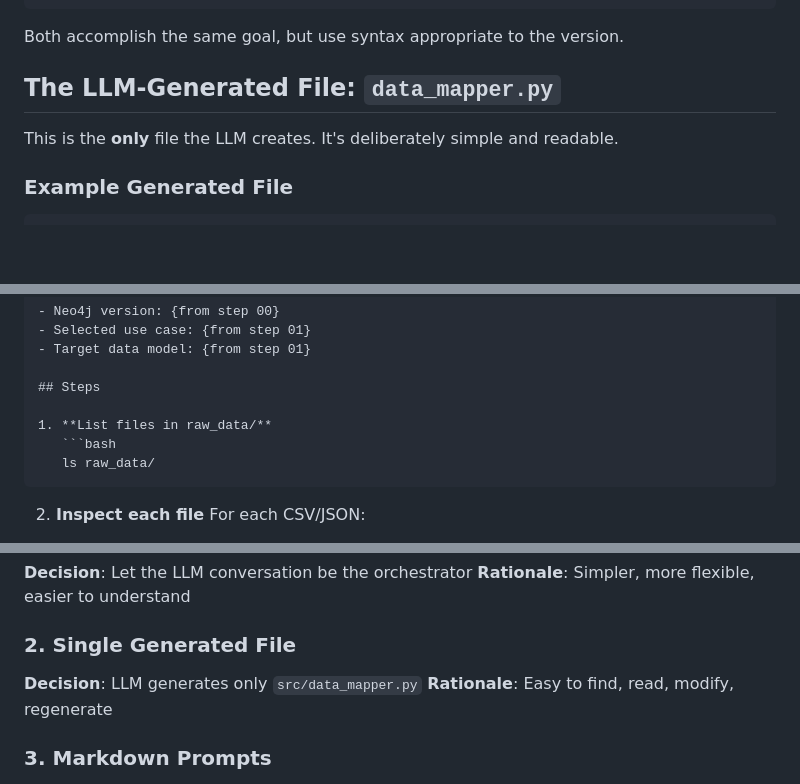
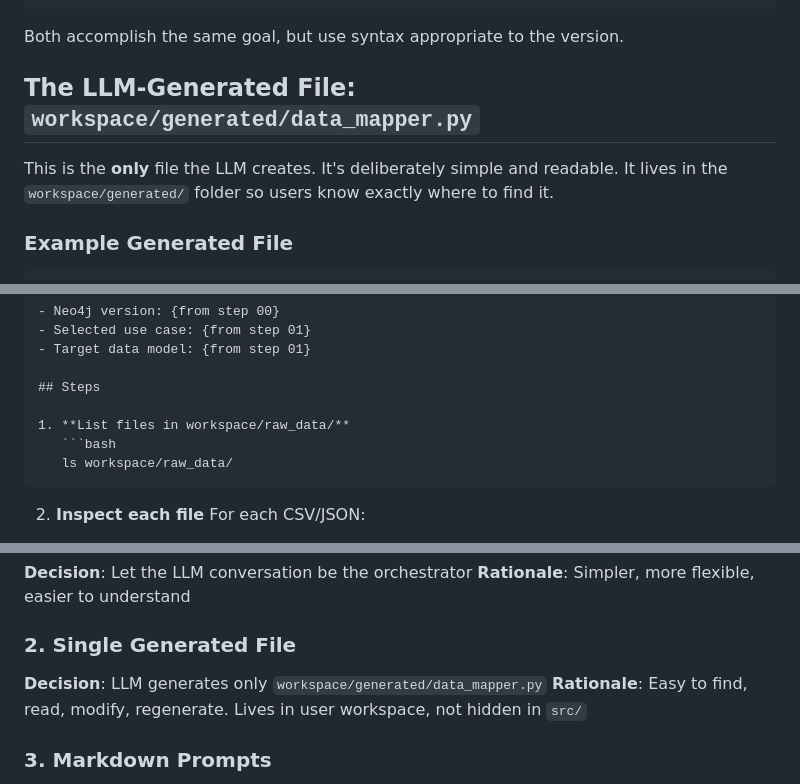
Before and after one commit to mkd-neo4j/neo4j-pov-toolkit, a Markdown page: docs/SOLUTION.md, 3 parts joined by grey strips. Drawn GitHub-style; blank space fills up the shorter version.

````diff
--- a/docs/SOLUTION.md
+++ b/docs/SOLUTION.md
@@ -165,9 +175,9 @@ SET c += {
 
 Both accomplish the same goal, but use syntax appropriate to the version.
 
-## The LLM-Generated File: `data_mapper.py`
+## The LLM-Generated File: `workspace/generated/data_mapper.py`
 
-This is the **only** file the LLM creates. It's deliberately simple and readable.
+This is the **only** file the LLM creates. It's deliberately simple and readable. It lives in the `workspace/generated/` folder so users know exactly where to find it.
 
 ### Example Generated File
 
@@ -733,9 +743,9 @@ Once use case selected proceed to `02_analyze_data.md`
 
 ## Steps
 
-1. **List files in raw_data/**
+1. **List files in workspace/raw_data/**
    ```bash
-   ls raw_data/
+   ls workspace/raw_data/
    ```
 
 2. **Inspect each file**
@@ -988,8 +998,8 @@ LIMIT 10
 **Rationale**: Simpler, more flexible, easier to understand
 
 ### 2. Single Generated File
-**Decision**: LLM generates only `src/data_mapper.py`
-**Rationale**: Easy to find, read, modify, regenerate
+**Decision**: LLM generates only `workspace/generated/data_mapper.py`
+**Rationale**: Easy to find, read, modify, regenerate. Lives in user workspace, not hidden in `src/`
 
 ### 3. Markdown Prompts
 **Decision**: Prompts are .md files, not Python code
````
Also changed, not shown: other parts of docs/SOLUTION.md (+63 -49 lines).
